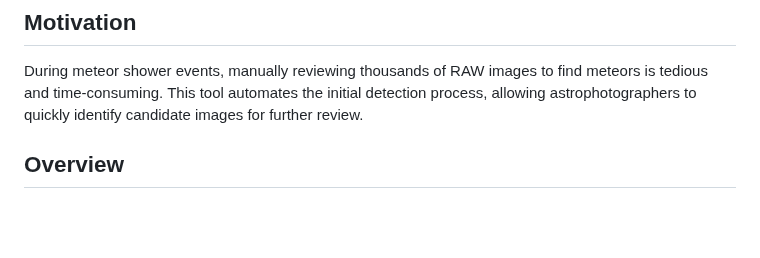
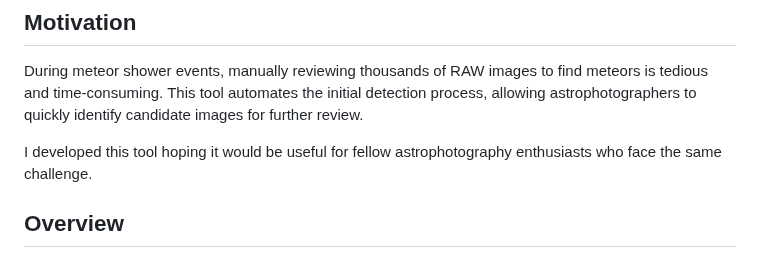
Before and after one commit to shin3tky/detect_meteors, a Markdown page: README.md, the part around the change. Rendered like a GitHub page; blank space fills up the shorter version.

Commit message:
Enhance README with personal motivation statement
Added a personal note about the tool's usefulness for astrophotography enthusiasts.

```diff
--- a/README.md
+++ b/README.md
@@ -7,6 +7,8 @@ Automatically detect meteors in RAW astrophotography images using frame-to-frame
 ## Motivation
 
 During meteor shower events, manually reviewing thousands of RAW images to find meteors is tedious and time-consuming. This tool automates the initial detection process, allowing astrophotographers to quickly identify candidate images for further review.
+
+I developed this tool hoping it would be useful for fellow astrophotography enthusiasts who face the same challenge.
 
 ## Overview
 - **Fully automated**: NPF Rule-based optimization analyzes EXIF metadata (ISO, exposure, focal length) and scientifically tunes all detection parameters
```
